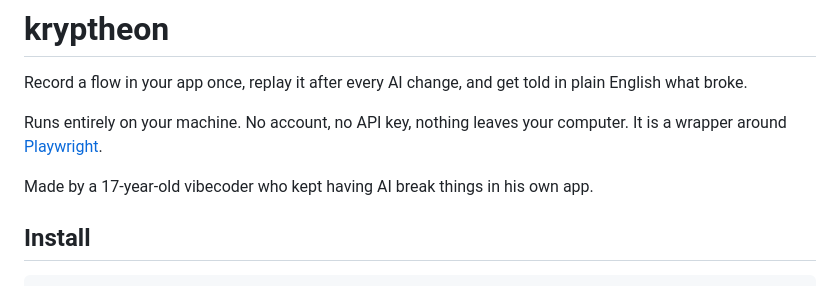
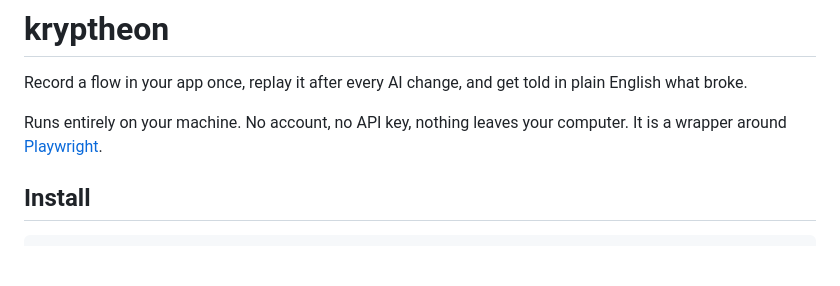
Before and after one commit to jhashantanu987-beep/kryptheon-cli, a Markdown page: README.md, the part around the change. GitHub-like rendering; blank space fills up the shorter version.

```diff
--- a/README.md
+++ b/README.md
@@ -6,7 +6,7 @@ plain English what broke.
 Runs entirely on your machine. No account, no API key, nothing leaves your
 computer. It is a wrapper around [Playwright](https://playwright.dev).
 
-Made by a 17-year-old vibecoder who kept having AI break things in his own app.
+
 
 ## Install
 
```
